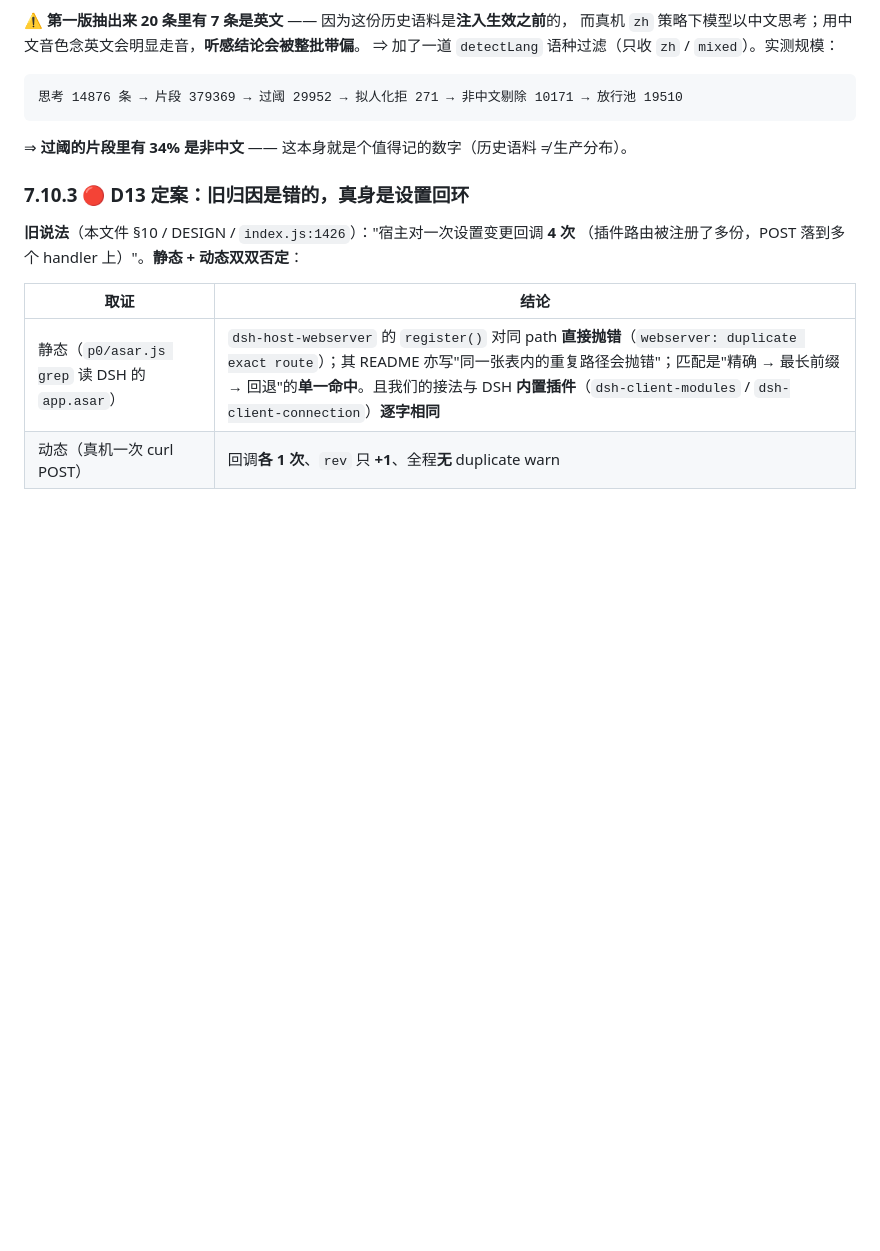
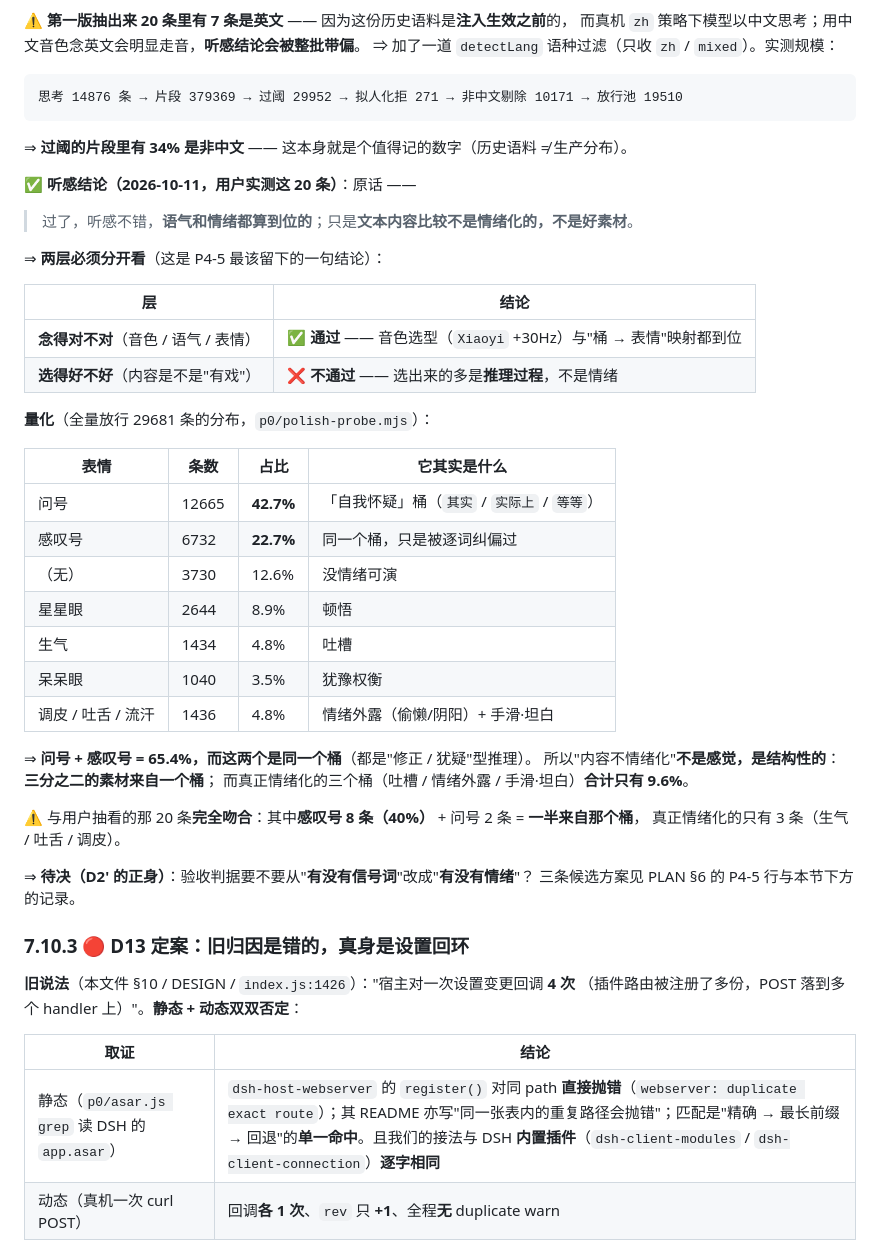
Before and after one commit to cuiyuanlie2020-stack/dsh-pet-think-voice, a Markdown page: docs/HANDOFF.md, the part around the change. GitHub-like rendering; blank space fills up the shorter version.

Commit message:
docs: 回写 P4-5 听感结论 —— 「念得对，但选得不够好」+ 量化（65% 素材来自同一个桶）
用户实测 20 条的原话：语气和情绪都到位，但文本内容不够情绪化、不是好素材。⇒ 两层要分开看：念得对不对 ✅ 通过 / 选得好不好 ❌ 不通过。

量化（全量放行 29681）：问号 42.7% + 感叹号 22.7% = 65.4%，而这两个是同源（都是「自我怀疑」桶的 其实/实际上 类词）；真正情绪化的三个桶（吐槽/情绪外露/手滑·坦白）合计只有 9.6%。⇒ 「内容不情绪化」是结构性的，不是感觉。

PLAN 的 P4-5 行标注 D2' 正身待拍。

```diff
--- a/docs/HANDOFF.md
+++ b/docs/HANDOFF.md
@@ -893,6 +893,39 @@ DESIGN 的 P4 出口是"抽样 20 条，噪声片段不朗读"，**两条都是
 
 ⇒ **过阈的片段里有 34% 是非中文** —— 这本身就是个值得记的数字（历史语料 ≠ 生产分布）。
 
+**✅ 听感结论（2026-10-11，用户实测这 20 条）**：原话 ——
+
+> 过了，听感不错，**语气和情绪都算到位的**；只是**文本内容比较不是情绪化的，不是好素材**。
+
+⇒ **两层必须分开看**（这是 P4-5 最该留下的一句结论）：
+
+| 层 | 结论 |
+|---|---|
+| **念得对不对**（音色 / 语气 / 表情） | ✅ **通过** —— 音色选型（`Xiaoyi` +30Hz）与"桶 → 表情"映射都到位 |
+| **选得好不好**（内容是不是"有戏"） | ❌ **不通过** —— 选出来的多是**推理过程**，不是情绪 |
+
+**量化**（全量放行 29681 条的分布，`p0/polish-probe.mjs`）：
+
+| 表情 | 条数 | 占比 | 它其实是什么 |
+|---|---|---|---|
+| 问号 | 12665 | **42.7%** | 「自我怀疑」桶（`其实` / `实际上` / `等等`） |
+| 感叹号 | 6732 | **22.7%** | 同一个桶，只是被逐词纠偏过 |
+| （无） | 3730 | 12.6% | 没情绪可演 |
+| 星星眼 | 2644 | 8.9% | 顿悟 |
+| 生气 | 1434 | 4.8% | 吐槽 |
+| 呆呆眼 | 1040 | 3.5% | 犹豫权衡 |
+| 调皮 / 吐舌 / 流汗 | 1436 | 4.8% | 情绪外露（偷懒/阴阳）+ 手滑·坦白 |
+
+⇒ **问号 + 感叹号 = 65.4%，而这两个是同一个桶**（都是"修正 / 犹疑"型推理）。
+所以"内容不情绪化"**不是感觉，是结构性的**：**三分之二的素材来自一个桶**；
+而真正情绪化的三个桶（吐槽 / 情绪外露 / 手滑·坦白）**合计只有 9.6%**。
+
+⚠️ 与用户抽看的那 20 条**完全吻合**：其中**感叹号 8 条（40%）** + 问号 2 条 = **一半来自那个桶**，
+真正情绪化的只有 3 条（生气 / 吐舌 / 调皮）。
+
+⇒ **待决（D2' 的正身）**：验收判据要不要从"**有没有信号词**"改成"**有没有情绪**"？
+三条候选方案见 PLAN §6 的 P4-5 行与本节下方的记录。
+
 ### 7.10.3 🔴 D13 定案：旧归因是错的，真身是**设置回环**
 
 **旧说法**（本文件 §10 / DESIGN / `index.js:1426`）："宿主对一次设置变更回调 **4 次**
```
Also changed, not shown: docs/PLAN.md (+1 -1 lines).
